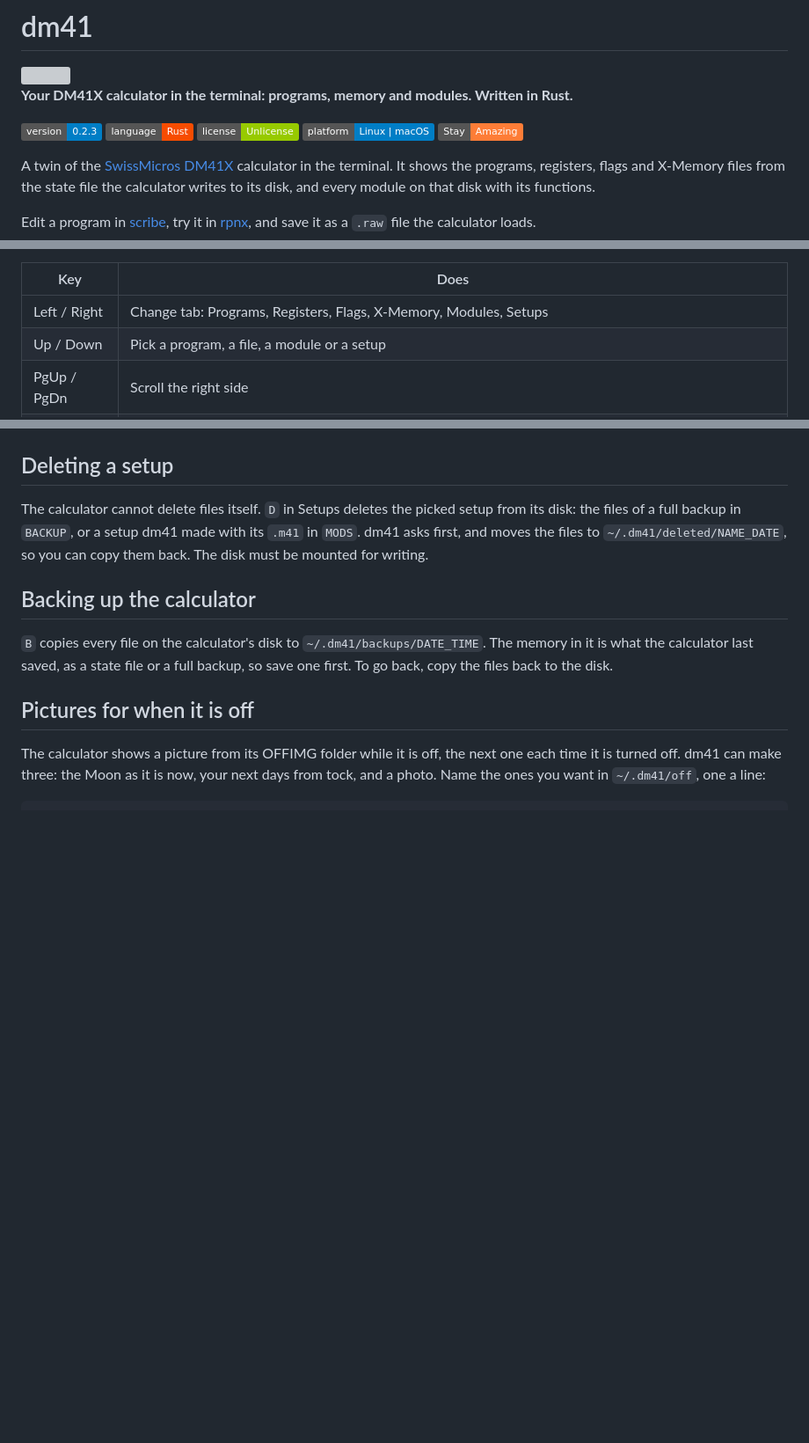
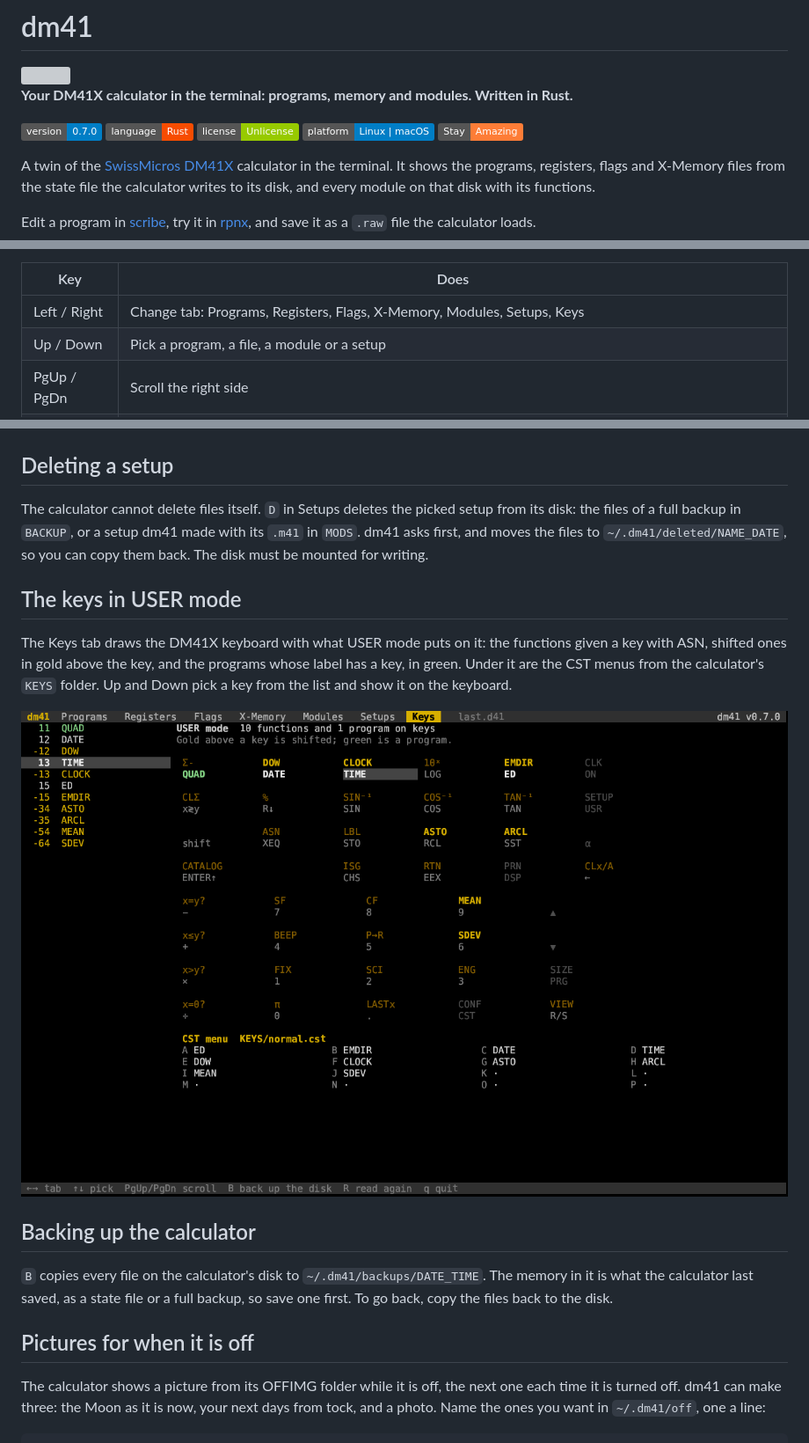
Before and after one commit to isene/dm41, a Markdown page: README.md, 3 parts joined by grey strips. Shown at 88% size. Drawn GitHub-style; pictures changed too: img/screenshot-keys.png (added); badges without logos; blank space fills up the shorter version; grey boxes are pictures that could not be loaded.

```diff
--- a/README.md
+++ b/README.md
@@ -4,7 +4,7 @@
 
 **Your DM41X calculator in the terminal: programs, memory and modules. Written in Rust.**
 
-![Version](https://img.shields.io/badge/version-0.2.3-blue) ![Rust](https://img.shields.io/badge/language-Rust-f74c00) ![License](https://img.shields.io/badge/license-Unlicense-green) ![Platform](https://img.shields.io/badge/platform-Linux%20%7C%20macOS-blue) ![Stay Amazing](https://img.shields.io/badge/Stay-Amazing-important)
+![Version](https://img.shields.io/badge/version-0.7.0-blue) ![Rust](https://img.shields.io/badge/language-Rust-f74c00) ![License](https://img.shields.io/badge/license-Unlicense-green) ![Platform](https://img.shields.io/badge/platform-Linux%20%7C%20macOS-blue) ![Stay Amazing](https://img.shields.io/badge/Stay-Amazing-important)
 
 A twin of the [SwissMicros DM41X](https://www.swissmicros.com) calculator in
 the terminal. It shows the programs, registers, flags and X-Memory files from
@@ -33,7 +33,7 @@ Part of the [Fe₂O₃](https://isene.org/fe2o3/) suite.
 
 | Key | Does |
 |---|---|
-| Left / Right | Change tab: Programs, Registers, Flags, X-Memory, Modules, Setups |
+| Left / Right | Change tab: Programs, Registers, Flags, X-Memory, Modules, Setups, Keys |
 | Up / Down | Pick a program, a file, a module or a setup |
 | PgUp / PgDn | Scroll the right side |
 | `e` | Edit the program in scribe; `NAME.raw` is saved when scribe ends. In X-Memory, edit a text file |
@@ -104,6 +104,16 @@ setup dm41 made with its `.m41` in `MODS`. dm41 asks first, and moves the
 files to `~/.dm41/deleted/NAME_DATE`, so you can copy them back. The disk
 must be mounted for writing.
 
+## The keys in USER mode
+
+The Keys tab draws the DM41X keyboard with what USER mode puts on it: the
+functions given a key with ASN, shifted ones in gold above the key, and the
+programs whose label has a key, in green. Under it are the CST menus from
+the calculator's `KEYS` folder. Up and Down pick a key from the list and
+show it on the keyboard.
+
+![The Keys tab](img/screenshot-keys.png)
+
 ## Backing up the calculator
 
 `B` copies every file on the calculator's disk to
```
Also changed, not shown: other parts of README.md (+5 -3 lines), CHANGELOG.md (+6 -0 lines), 6 other files.
